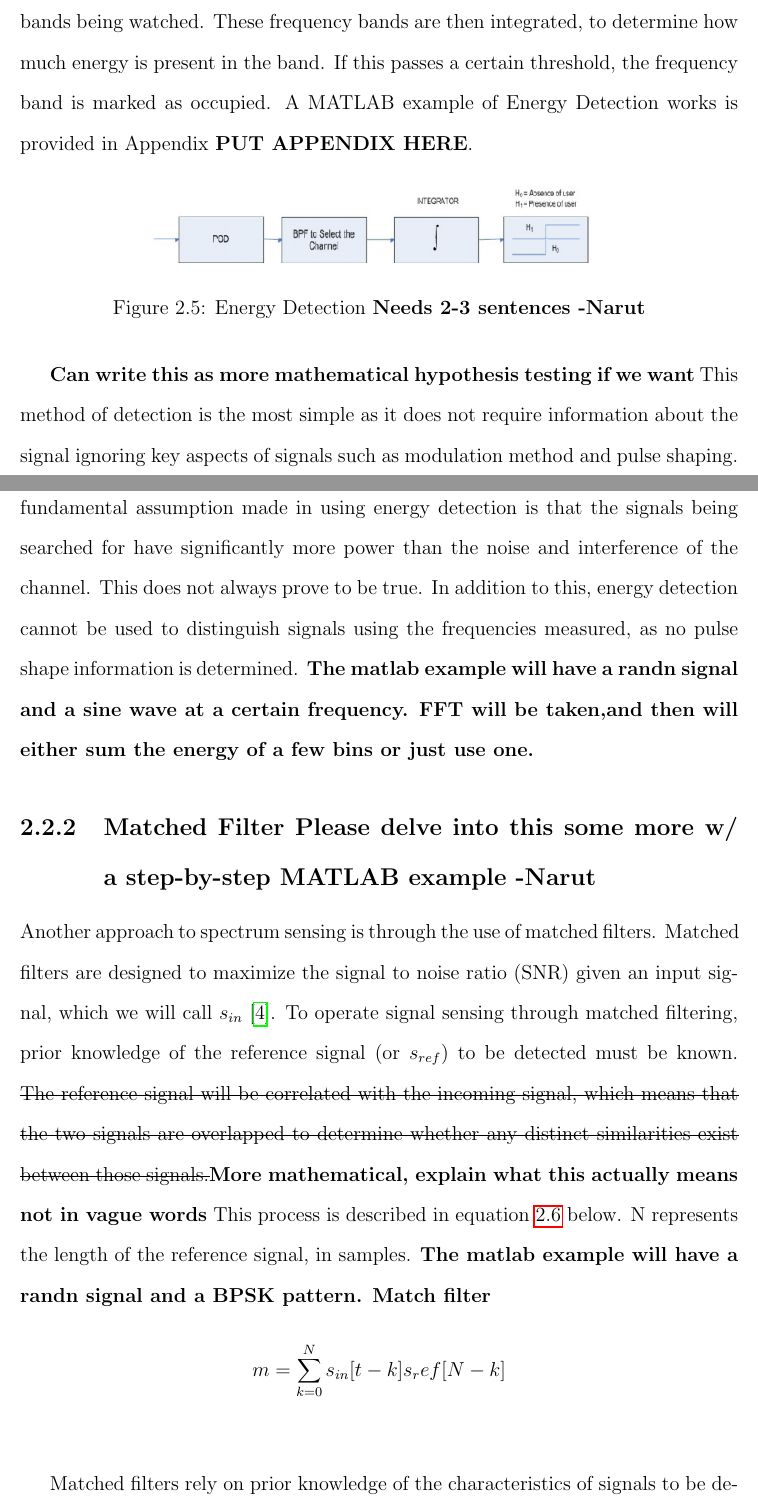
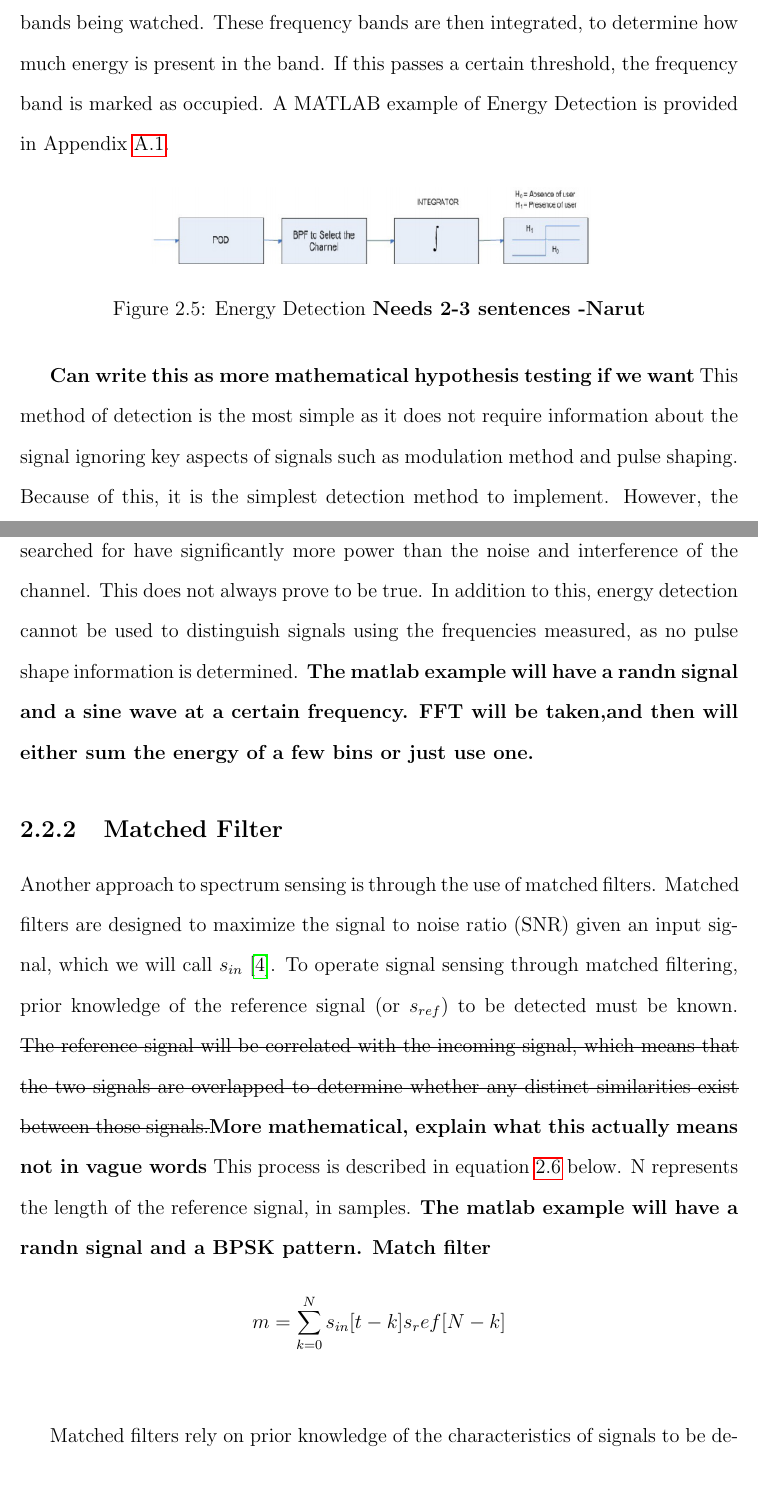
Before and after one commit to jprMesh/asdr, a LaTeX thesis (report/masdr.tex, which reads report/background.tex): two parts of pages 25 and 26 of 82, joined at a grey line, cut so that both start at the same text, the shorter picture padded with empty space. Compiled offline with pdfLaTeX.

Commit message:
updated report by referencing matlab examples to appendix

```diff
--- a/report/background.tex
+++ b/report/background.tex
@@ -69,8 +69,8 @@ As described in the previous section, the electromagnetic radio spectrum is beco
 The process of spectrum sensing is made more complicated by uncertainties in the received data, including channel uncertainty and noise uncertainty. With channel uncertainty, the received signal strength can fluctuate based on characteristics of the channel, such as channel fading or shadowing. Noise uncertainty refers to the fact that the power of the noise is unknown to the receiver, making it difficult to achieve a specific sensitivity \cite{spectrum_sense_methods}. In order to have a functioning CR, both uncertainties need to be addressed. \par
 As the types of signals to be sensed are split into non-cooperative and cooperative systems, so too are the methods of sensing. The present MQP involves passive sensing of the spectrum, where only the methods concerning the former will be discussed.
 
-\subsection{Energy Detection \textbf{Please delve into this some more w/ a step-by-step MATLAB example -Narut}}
-The most fundamental method of non-cooperative sensing is energy detection. In this approach, the power spectral density (or PSD) of the received signal is taken\cite{sensing_energy}. \textbf{DESCIBE PSD BETTER, more equations} The PSD represents the measure of a signal’s intensity in the frequency domain computed through the fast fourier transform of a signal. This is then bandpass filtered to contain only the frequency bands being watched. These frequency bands are then integrated, to determine how much energy is present in the band. If this passes a certain threshold, the frequency band is marked as occupied. A MATLAB example of Energy Detection works is provided in Appendix \textbf{PUT APPENDIX HERE}.
+\subsection{Energy Detection}
+The most fundamental method of non-cooperative sensing is energy detection. In this approach, the power spectral density (or PSD) of the received signal is taken\cite{sensing_energy}. \textbf{DESCIBE PSD BETTER, more equations} The PSD represents the measure of a signal’s intensity in the frequency domain computed through the fast fourier transform of a signal. This is then bandpass filtered to contain only the frequency bands being watched. These frequency bands are then integrated, to determine how much energy is present in the band. If this passes a certain threshold, the frequency band is marked as occupied. A MATLAB example of Energy Detection is provided in Appendix \ref{app:energy_detection}.
 \begin{figure}[ht]
 \centering
 \includegraphics[width=0.70\textwidth]{img/energy_detection.png}
@@ -82,7 +82,7 @@ The most fundamental method of non-cooperative sensing is energy detection. In t
 This method of detection is the most simple as it does not require information about the signal ignoring key aspects of signals such as modulation method and pulse shaping. Because of this, it is the simplest detection method to implement. However, the fundamental assumption made in using energy detection is that the signals being searched for have significantly more power than the noise and interference of the channel. This does not always prove to be true. In addition to this, energy detection cannot be used to distinguish signals using the frequencies measured, as no pulse shape information is determined.
 \textbf{The matlab example will have a randn signal and a sine wave at a certain frequency. FFT will be taken,and then will either sum the energy of a few bins or just use one.}
 
-\subsection{Matched Filter \textbf{Please delve into this some more w/ a step-by-step MATLAB example -Narut}}
+\subsection{Matched Filter}
 Another approach to spectrum sensing is through the use of matched filters. Matched filters are designed to maximize the signal to noise ratio (SNR) given an input signal, which we will call $s_{in}$ \cite{sensing_energy}. To operate signal sensing through matched filtering, prior knowledge of the reference signal (or $s_{ref}$) to be detected must be known. \sout{The reference signal will be correlated with the incoming signal, which means that the two signals are overlapped to determine whether any distinct similarities exist between those signals.}\textbf{More mathematical, explain what this actually means not in vague words} This process is described in equation \ref{fig:match_filter} below. N represents the length of the reference signal, in samples.
 \textbf{The matlab example will have a randn signal and a BPSK pattern. Match filter}
 \[m = \sum_{k = 0}^{N}s_{in}[t-k]s_ref[N-k]\]
@@ -92,7 +92,7 @@ Another approach to spectrum sensing is through the use of matched filters. Matc
 \caption{Match Filter \textbf{Needs to be 2-3 sentences -Narut}}
 \label{fig:match_filter}
 \end{figure}\par
-Matched filters rely on prior knowledge of the characteristics of signals to be detected, otherwise this method will not be accurate. The prior knowledge constraint limits the use of signal detection when unexpected signals are involved. Furthermore, matched filter detection is optimal with stationary gaussian noise to hinder distortion. This will limit the real world applications for signal detection with matched filtering as most channels are time-varying and non-gaussian \cite{channel_fade}\
+Matched filters rely on prior knowledge of the characteristics of signals to be detected, otherwise this method will not be accurate. The prior knowledge constraint limits the use of signal detection when unexpected signals are involved. Furthermore, matched filter detection is optimal with stationary gaussian noise to hinder distortion. This will limit the real world applications for signal detection with matched filtering as most channels are time-varying and non-gaussian \cite{channel_fade}. A MATLAB example of Energy Detection is provided in Appendix \ref{app:matched_filter}.
 
 \subsection{Cyclostationary Feature Detection} \label{Cyclostationary Feature Detection}
 Cyclostationary Feature Detection (or CFD) depends on the fact that all communication schemes have some sort of signal repetition as a core aspect. A signal with this kind of repetition is called a Cyclostationary Process\cite{cyclostat_journal}. Because of this property, when you correlate the signal with itself (or autocorrelation), there will be repeated peaks. The periodic nature of the signal also means that the autocorrelation will be periodic as well. This allows it to be expressed as a Fourier Series, called the Cyclic Autocorrelation Function (CAF) and denoted by $R_x^\alpha(\tau)$\cite{cyclostat_text}.\par
```
Also changed, not shown: report/appendix.tex (+3 -1 lines).
